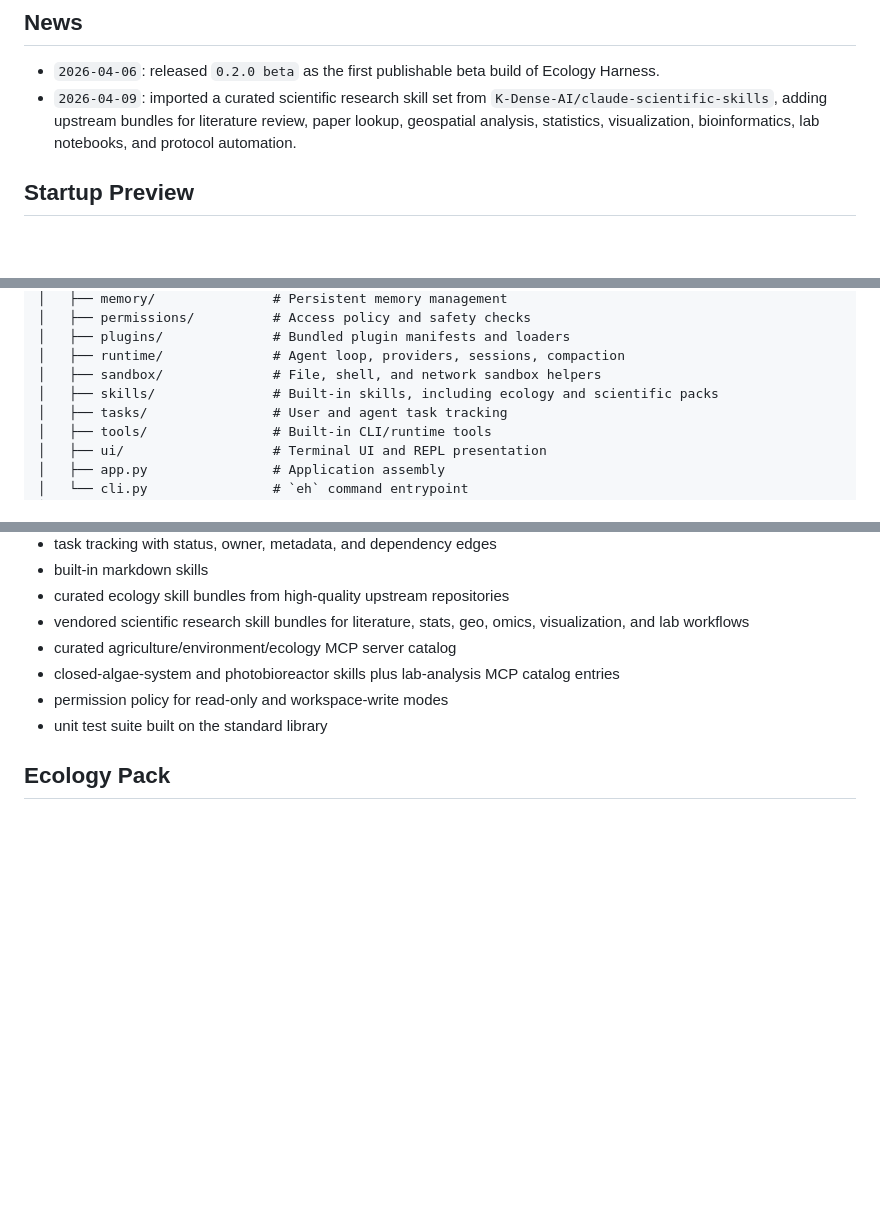
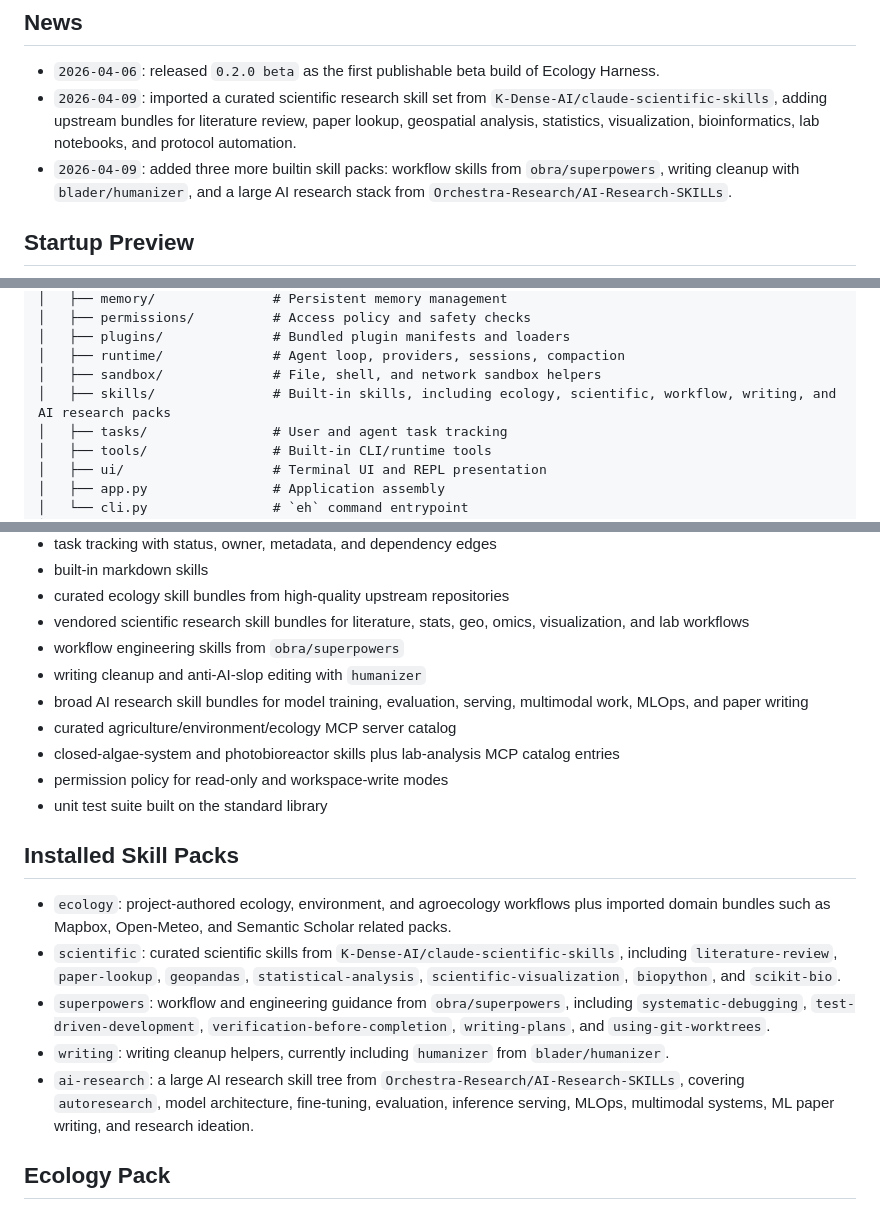
Before and after one commit to ECNU-ICALK/Ecology-Harness, a Markdown page: README.md, 3 parts joined by grey strips. Rendered like a GitHub page; blank space fills up the shorter version.

```diff
--- a/README.md
+++ b/README.md
@@ -20,6 +20,7 @@ See [CHANGELOG.md](CHANGELOG.md) for release notes and [CONTRIBUTING.md](CONTRIB
 
 - `2026-04-06`: released `0.2.0 beta` as the first publishable beta build of Ecology Harness.
 - `2026-04-09`: imported a curated scientific research skill set from `K-Dense-AI/claude-scientific-skills`, adding upstream bundles for literature review, paper lookup, geospatial analysis, statistics, visualization, bioinformatics, lab notebooks, and protocol automation.
+- `2026-04-09`: added three more builtin skill packs: workflow skills from `obra/superpowers`, writing cleanup with `blader/humanizer`, and a large AI research stack from `Orchestra-Research/AI-Research-SKILLs`.
 
 ## Startup Preview
 
@@ -43,7 +44,7 @@ EcologyHarness/
 │   ├── plugins/              # Bundled plugin manifests and loaders
 │   ├── runtime/              # Agent loop, providers, sessions, compaction
 │   ├── sandbox/              # File, shell, and network sandbox helpers
-│   ├── skills/               # Built-in skills, including ecology and scientific packs
+│   ├── skills/               # Built-in skills, including ecology, scientific, workflow, writing, and AI research packs
 │   ├── tasks/                # User and agent task tracking
 │   ├── tools/                # Built-in CLI/runtime tools
 │   ├── ui/                   # Terminal UI and REPL presentation
@@ -77,10 +78,21 @@ EcologyHarness/
 - built-in markdown skills
 - curated ecology skill bundles from high-quality upstream repositories
 - vendored scientific research skill bundles for literature, stats, geo, omics, visualization, and lab workflows
+- workflow engineering skills from `obra/superpowers`
+- writing cleanup and anti-AI-slop editing with `humanizer`
+- broad AI research skill bundles for model training, evaluation, serving, multimodal work, MLOps, and paper writing
 - curated agriculture/environment/ecology MCP server catalog
 - closed-algae-system and photobioreactor skills plus lab-analysis MCP catalog entries
 - permission policy for read-only and workspace-write modes
 - unit test suite built on the standard library
+
+## Installed Skill Packs
+
+- `ecology`: project-authored ecology, environment, and agroecology workflows plus imported domain bundles such as Mapbox, Open-Meteo, and Semantic Scholar related packs.
+- `scientific`: curated scientific skills from `K-Dense-AI/claude-scientific-skills`, including `literature-review`, `paper-lookup`, `geopandas`, `statistical-analysis`, `scientific-visualization`, `biopython`, and `scikit-bio`.
+- `superpowers`: workflow and engineering guidance from `obra/superpowers`, including `systematic-debugging`, `test-driven-development`, `verification-before-completion`, `writing-plans`, and `using-git-worktrees`.
+- `writing`: writing cleanup helpers, currently including `humanizer` from `blader/humanizer`.
+- `ai-research`: a large AI research skill tree from `Orchestra-Research/AI-Research-SKILLs`, covering `autoresearch`, model architecture, fine-tuning, evaluation, inference serving, MLOps, multimodal systems, ML paper writing, and research ideation.
 
 ## Ecology Pack
 
```
Also changed, not shown: README.zh-CN.md (+13 -1 lines).
